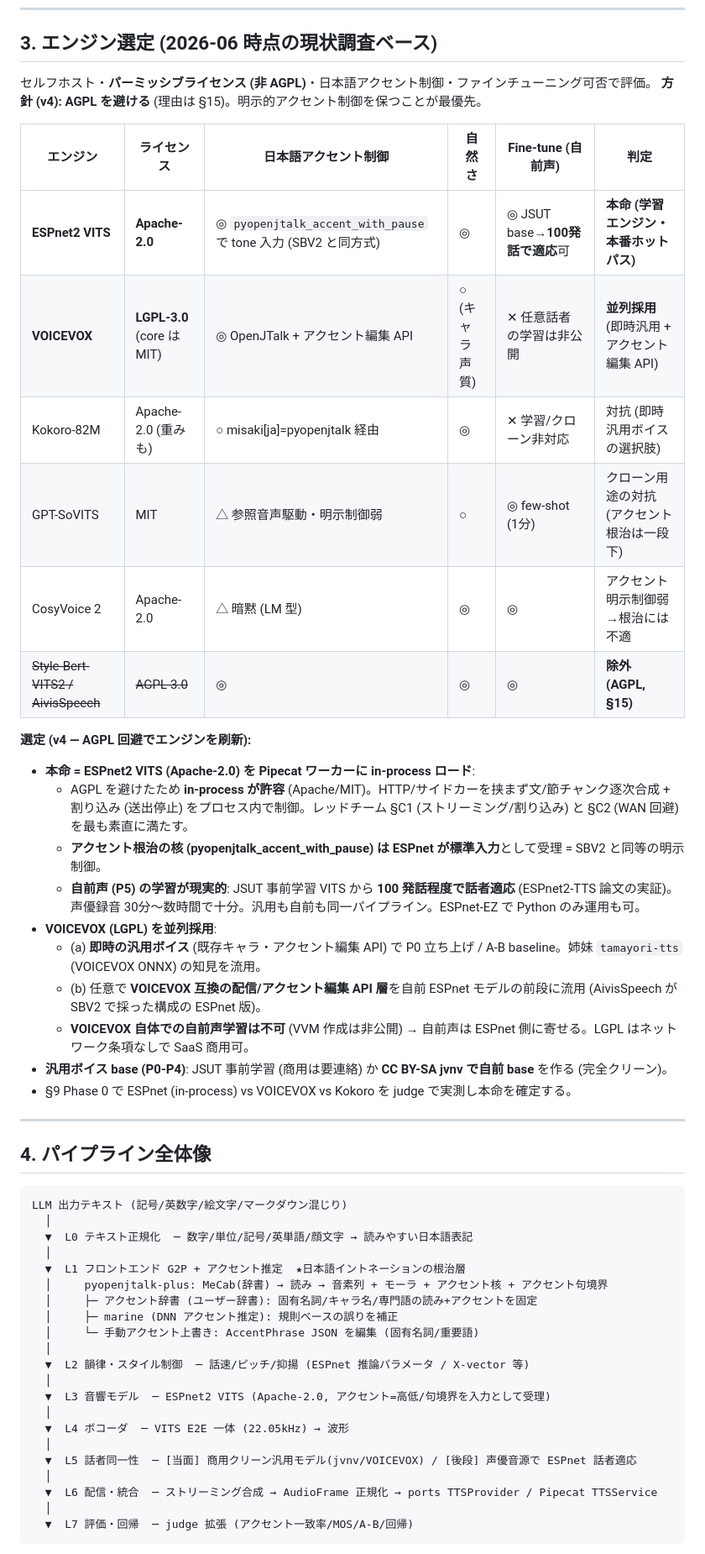
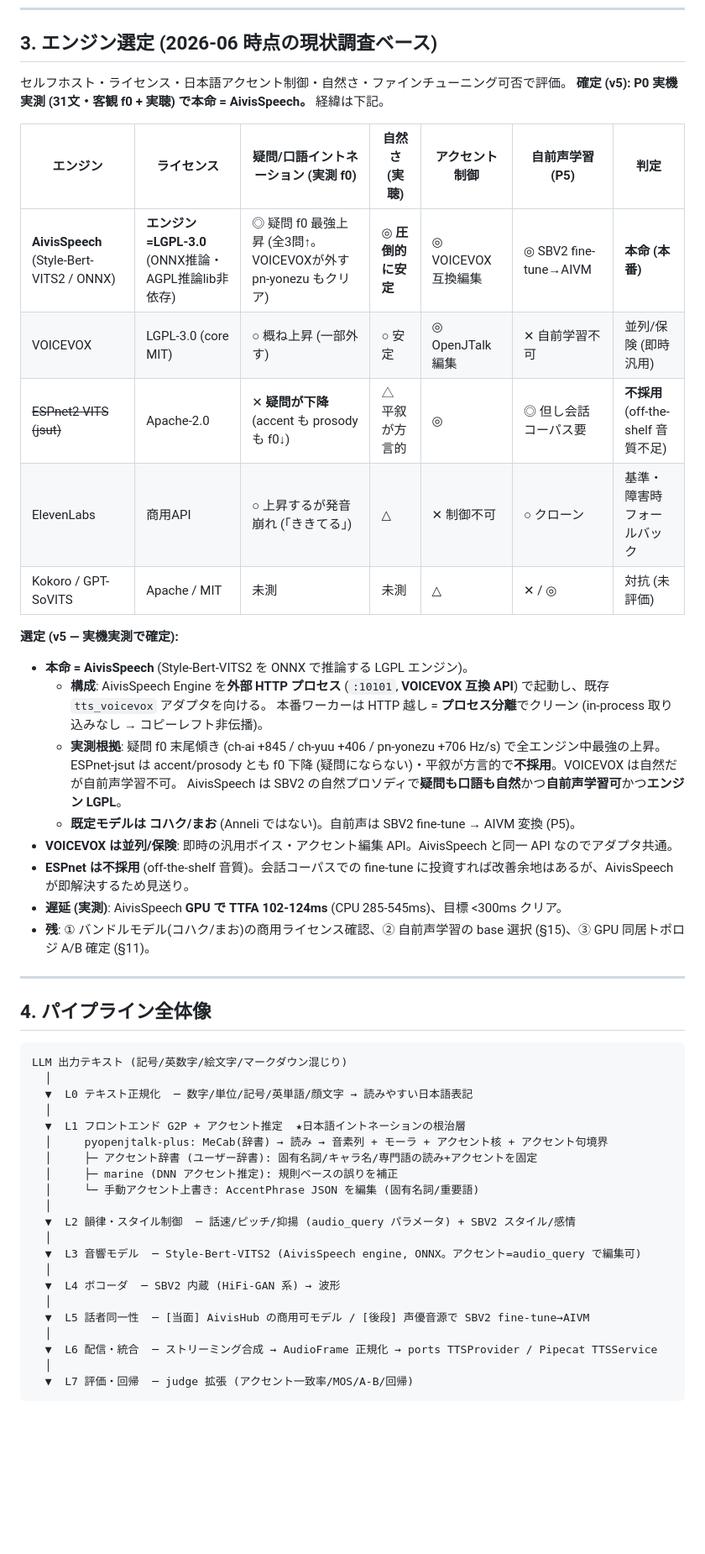
Before and after one commit to elm-inc/ai-conversation, a Markdown page: docs/design/japanese-tts-optimization.md, the part around one of its changes. Shown at 84% size. Rendered like a GitHub page; blank space fills up the shorter version.

```diff
--- a/docs/design/japanese-tts-optimization.md
+++ b/docs/design/japanese-tts-optimization.md
@@ -54,31 +54,29 @@ VOICEVOX / Style-Bert-VITS2 系が、ローカル日本語 TTS で生き残っ
 
 ## 3. エンジン選定 (2026-06 時点の現状調査ベース)
 
-セルフホスト・**パーミッシブライセンス (非 AGPL)**・日本語アクセント制御・ファインチューニング可否で評価。
-**方針 (v4): AGPL を避ける** (理由は §15)。明示的アクセント制御を保つことが最優先。
+セルフホスト・ライセンス・日本語アクセント制御・自然さ・ファインチューニング可否で評価。
+**確定 (v5): P0 実機実測 (31文・客観 f0 + 実聴) で本命 = AivisSpeech。** 経緯は下記。
 
-| エンジン | ライセンス | 日本語アクセント制御 | 自然さ | Fine-tune (自前声) | 判定 |
-|---|---|---|---|---|---|
-| **ESPnet2 VITS** | **Apache-2.0** | ◎ `pyopenjtalk_accent_with_pause` で tone 入力 (SBV2 と同方式) | ◎ | ◎ JSUT base→**100発話で適応**可 | **本命 (学習エンジン・本番ホットパス)** |
-| **VOICEVOX** | **LGPL-3.0** (core は MIT) | ◎ OpenJTalk + アクセント編集 API | ○ (キャラ声質) | ✕ 任意話者の学習は非公開 | **並列採用** (即時汎用 + アクセント編集 API) |
-| Kokoro-82M | Apache-2.0 (重みも) | ○ misaki[ja]=pyopenjtalk 経由 | ◎ | ✕ 学習/クローン非対応 | 対抗 (即時汎用ボイスの選択肢) |
-| GPT-SoVITS | MIT | △ 参照音声駆動・明示制御弱 | ○ | ◎ few-shot (1分) | クローン用途の対抗 (アクセント根治は一段下) |
-| CosyVoice 2 | Apache-2.0 | △ 暗黙 (LM 型) | ◎ | ◎ | アクセント明示制御弱→根治には不適 |
-| ~~Style-Bert-VITS2 / AivisSpeech~~ | ~~AGPL-3.0~~ | ◎ | ◎ | ◎ | **除外 (AGPL, §15)** |
+| エンジン | ライセンス | 疑問/口語イントネーション (実測 f0) | 自然さ (実聴) | アクセント制御 | 自前声学習(P5) | 判定 |
+|---|---|---|---|---|---|---|
+| **AivisSpeech** (Style-Bert-VITS2 / ONNX) | **エンジン=LGPL-3.0** (ONNX推論・AGPL推論lib非依存) | ◎ 疑問 f0 最強上昇 (全3問↑。VOICEVOXが外す pn-yonezu もクリア) | ◎ **圧倒的に安定** | ◎ VOICEVOX互換編集 | ◎ SBV2 fine-tune→AIVM | **本命 (本番)** |
+| VOICEVOX | LGPL-3.0 (core MIT) | ○ 概ね上昇 (一部外す) | ○ 安定 | ◎ OpenJTalk編集 | ✕ 自前学習不可 | 並列/保険 (即時汎用) |
+| ~~ESPnet2 VITS (jsut)~~ | Apache-2.0 | ✕ **疑問が下降** (accent も prosody も f0↓) | △ 平叙が方言的 | ◎ | ◎ 但し会話コーパス要 | **不採用** (off-the-shelf 音質不足) |
+| ElevenLabs | 商用API | ○ 上昇するが発音崩れ (「ききてる」) | △ | ✕ 制御不可 | ○ クローン | 基準・障害時フォールバック |
+| Kokoro / GPT-SoVITS | Apache / MIT | 未測 | 未測 | △ | ✕ / ◎ | 対抗 (未評価) |
 
-**選定 (v4 — AGPL 回避でエンジンを刷新):**
-- **本命 = ESPnet2 VITS (Apache-2.0) を Pipecat ワーカーに in-process ロード**:
-  - AGPL を避けたため **in-process が許容** (Apache/MIT)。HTTP/サイドカーを挟まず文/節チャンク逐次合成 + 割り込み
-    (送出停止) をプロセス内で制御。レッドチーム §C1 (ストリーミング/割り込み) と §C2 (WAN 回避) を最も素直に満たす。
-  - **アクセント根治の核 (pyopenjtalk_accent_with_pause) は ESPnet が標準入力**として受理 = SBV2 と同等の明示制御。
-  - **自前声 (P5) の学習が現実的**: JSUT 事前学習 VITS から **100 発話程度で話者適応** (ESPnet2-TTS 論文の実証)。
-    声優録音 30分〜数時間で十分。汎用も自前も同一パイプライン。ESPnet-EZ で Python のみ運用も可。
-- **VOICEVOX (LGPL) を並列採用**:
-  - (a) **即時の汎用ボイス** (既存キャラ・アクセント編集 API) で P0 立ち上げ / A-B baseline。姉妹 `tamayori-tts` (VOICEVOX ONNX) の知見を流用。
-  - (b) 任意で **VOICEVOX 互換の配信/アクセント編集 API 層**を自前 ESPnet モデルの前段に流用 (AivisSpeech が SBV2 で採った構成の ESPnet 版)。
-  - **VOICEVOX 自体での自前声学習は不可** (VVM 作成は非公開) → 自前声は ESPnet 側に寄せる。LGPL はネットワーク条項なしで SaaS 商用可。
-- **汎用ボイス base (P0-P4)**: JSUT 事前学習 (商用は要連絡) か **CC BY-SA jvnv で自前 base** を作る (完全クリーン)。
-- §9 Phase 0 で ESPnet (in-process) vs VOICEVOX vs Kokoro を judge で実測し本命を確定する。
+**選定 (v5 — 実機実測で確定):**
+- **本命 = AivisSpeech** (Style-Bert-VITS2 を ONNX で推論する LGPL エンジン)。
+  - **構成**: AivisSpeech Engine を**外部 HTTP プロセス** (`:10101`, **VOICEVOX 互換 API**) で起動し、既存 `tts_voicevox` アダプタを向ける。
+    本番ワーカーは HTTP 越し = **プロセス分離**でクリーン (in-process 取り込みなし → コピーレフト非伝播)。
+  - **実測根拠**: 疑問 f0 末尾傾き (ch-ai +845 / ch-yuu +406 / pn-yonezu +706 Hz/s) で全エンジン中最強の上昇。
+    ESPnet-jsut は accent/prosody とも f0 下降 (疑問にならない)・平叙が方言的で**不採用**。VOICEVOX は自然だが自前声学習不可。
+    AivisSpeech は SBV2 の自然プロソディで**疑問も口語も自然**かつ**自前声学習可**かつ**エンジン LGPL**。
+  - **既定モデルは コハク/まお** (Anneli ではない)。自前声は SBV2 fine-tune → AIVM 変換 (P5)。
+- **VOICEVOX は並列/保険**: 即時の汎用ボイス・アクセント編集 API。AivisSpeech と同一 API なのでアダプタ共通。
+- **ESPnet は不採用** (off-the-shelf 音質)。会話コーパスでの fine-tune に投資すれば改善余地はあるが、AivisSpeech が即解決するため見送り。
+- **遅延 (実測)**: AivisSpeech **GPU で TTFA 102-124ms** (CPU 285-545ms)、目標 <300ms クリア。
+- **残**: ① バンドルモデル(コハク/まお)の商用ライセンス確認、② 自前声学習の base 選択 (§15)、③ GPU 同居トポロジ A/B 確定 (§11)。
 
 ---
 
@@ -95,13 +93,13 @@ LLM 出力テキスト (記号/英数字/絵文字/マークダウン混じり)
   │     ├─ marine (DNN アクセント推定): 規則ベースの誤りを補正
   │     └─ 手動アクセント上書き: AccentPhrase JSON を編集 (固有名詞/重要語)
   │
-  ▼  L2 韻律・スタイル制御  ─ 話速/ピッチ/抑揚 (ESPnet 推論パラメータ / X-vector 等)
+  ▼  L2 韻律・スタイル制御  ─ 話速/ピッチ/抑揚 (audio_query パラメータ) + SBV2 スタイル/感情
   │
-  ▼  L3 音響モデル  ─ ESPnet2 VITS (Apache-2.0, アクセント=高低/句境界を入力として受理)
+  ▼  L3 音響モデル  ─ Style-Bert-VITS2 (AivisSpeech engine, ONNX。アクセント=audio_query で編集可)
   │
-  ▼  L4 ボコーダ  ─ VITS E2E 一体 (22.05kHz) → 波形
+  ▼  L4 ボコーダ  ─ SBV2 内蔵 (HiFi-GAN 系) → 波形
   │
-  ▼  L5 話者同一性  ─ [当面] 商用クリーン汎用モデル(jvnv/VOICEVOX) / [後段] 声優音源で ESPnet 話者適応
+  ▼  L5 話者同一性  ─ [当面] AivisHub の商用可モデル / [後段] 声優音源で SBV2 fine-tune→AIVM
   │
   ▼  L6 配信・統合  ─ ストリーミング合成 → AudioFrame 正規化 → ports TTSProvider / Pipecat TTSService
   │
```
Also changed, not shown: other parts of docs/design/japanese-tts-optimization.md (+68 -72 lines).
